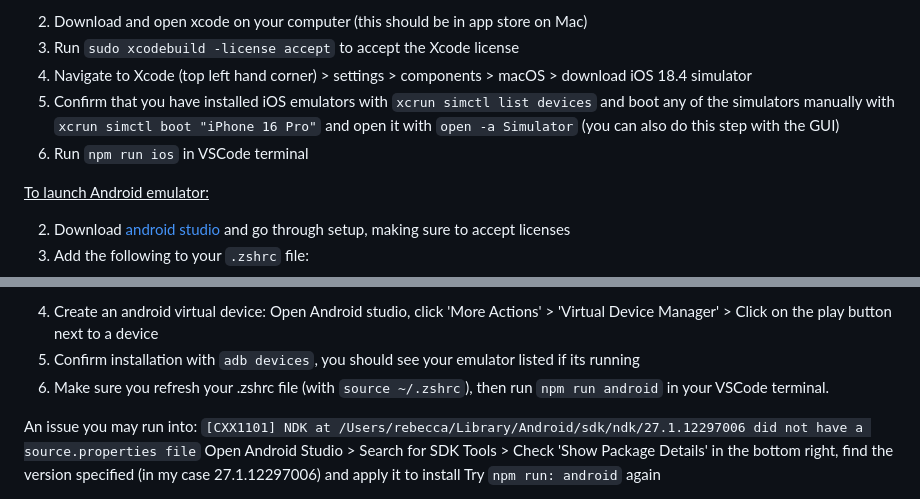
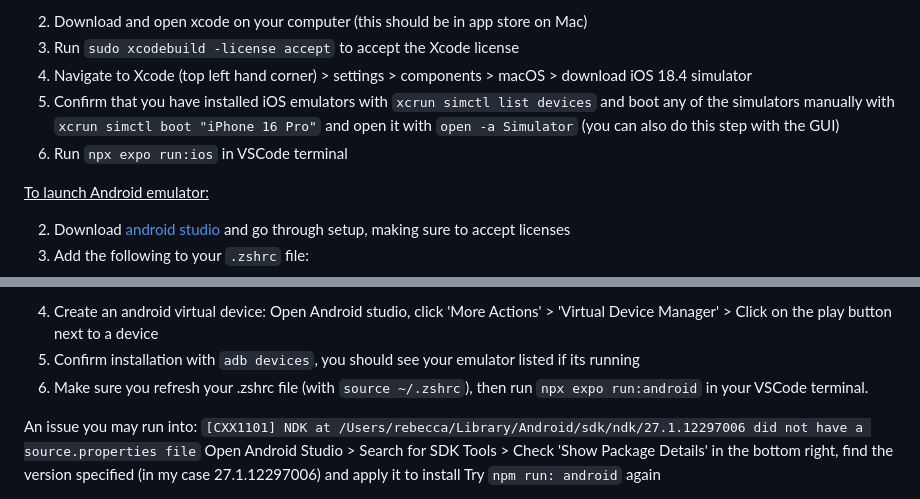
Before and after one commit to rcchao/weroster-team41, a Markdown page: README.md, 2 parts joined by grey strips. GitHub-like rendering.

```diff
--- a/README.md
+++ b/README.md
@@ -11,7 +11,7 @@ Prerequisites:
 3. Run `sudo xcodebuild -license accept` to accept the Xcode license
 4. Navigate to Xcode (top left hand corner) > settings > components > macOS > download iOS 18.4 simulator
 5. Confirm that you have installed iOS emulators with `xcrun simctl list devices` and boot any of the simulators manually with `xcrun simctl boot "iPhone 16 Pro"` and open it with `open -a Simulator` (you can also do this step with the GUI)
-6. Run `npm run ios` in VSCode terminal
+6. Run `npx expo run:ios` in VSCode terminal
 
 <ins> To launch Android emulator: </ins>
 
@@ -29,7 +29,7 @@ This is because Xcode tools auto-install to known macOS locations, while Android
 
 4. Create an android virtual device: Open Android studio, click 'More Actions' > 'Virtual Device Manager' > Click on the play button next to a device
 5. Confirm installation with `adb devices`, you should see your emulator listed if its running
-6. Make sure you refresh your .zshrc file (with `source ~/.zshrc`), then run `npm run android` in your VSCode terminal.
+6. Make sure you refresh your .zshrc file (with `source ~/.zshrc`), then run `npx expo run:android` in your VSCode terminal.
 
 An issue you may run into:
 `[CXX1101] NDK at /Users/rebecca/Library/Android/sdk/ndk/27.1.12297006 did not have a source.properties file`
```
